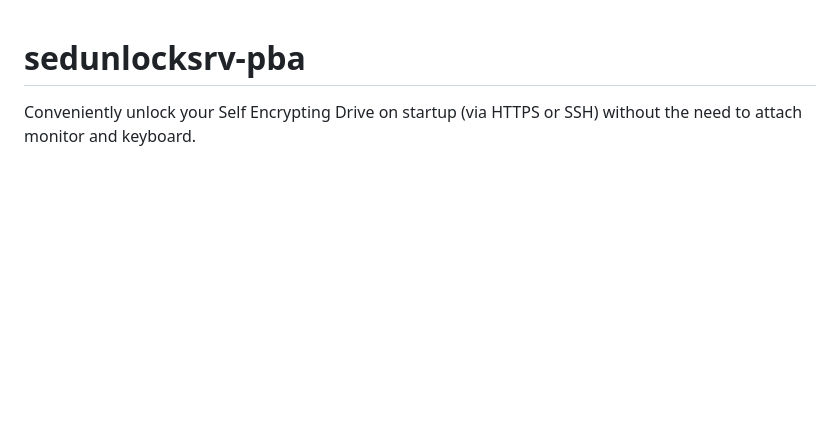
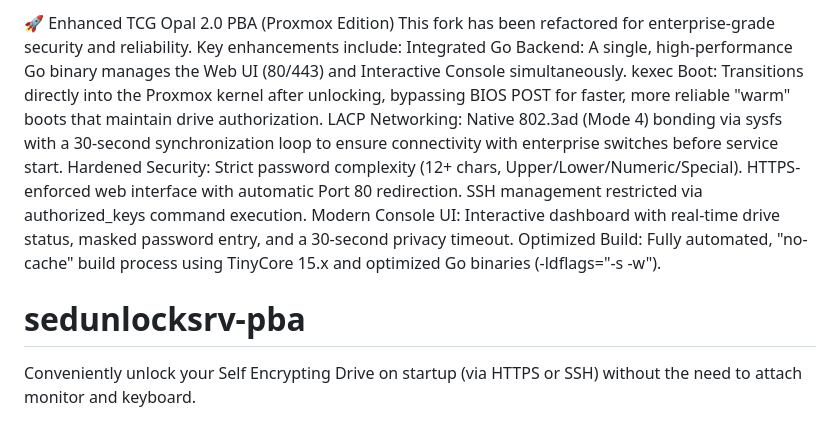
Before and after one commit to Jip-Hop/sedunlocksrv-pba, a Markdown page: README.md, the part around the change. Rendered like a GitHub page; blank space fills up the shorter version.

```diff
--- a/README.md
+++ b/README.md
@@ -1,3 +1,17 @@
+🚀 Enhanced TCG Opal 2.0 PBA (Proxmox Edition)
+This fork has been refactored for enterprise-grade security and reliability. Key enhancements include:
+Integrated Go Backend: A single, high-performance Go binary manages the Web UI (80/443) and Interactive Console simultaneously.
+kexec Boot: Transitions directly into the Proxmox kernel after unlocking, bypassing BIOS POST for faster, more reliable "warm" boots that maintain drive authorization.
+LACP Networking: Native 802.3ad (Mode 4) bonding via sysfs with a 30-second synchronization loop to ensure connectivity with enterprise switches before service start.
+Hardened Security:
+Strict password complexity (12+ chars, Upper/Lower/Numeric/Special).
+HTTPS-enforced web interface with automatic Port 80 redirection.
+SSH management restricted via authorized_keys command execution.
+Modern Console UI: Interactive dashboard with real-time drive status, masked password entry, and a 30-second privacy timeout.
+Optimized Build: Fully automated, "no-cache" build process using TinyCore 15.x and optimized Go binaries (-ldflags="-s -w").
+
+
+
 # sedunlocksrv-pba
 Conveniently unlock your Self Encrypting Drive on startup (via HTTPS or SSH) without the need to attach monitor and keyboard.
 
```
